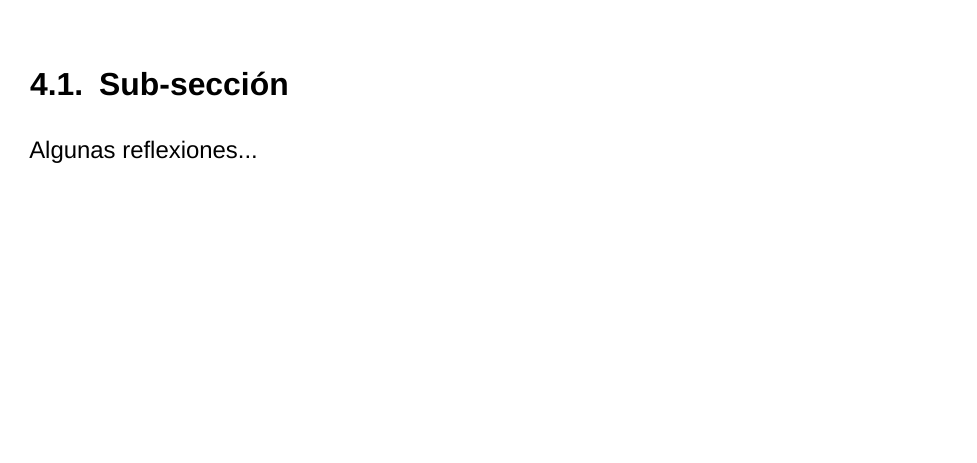
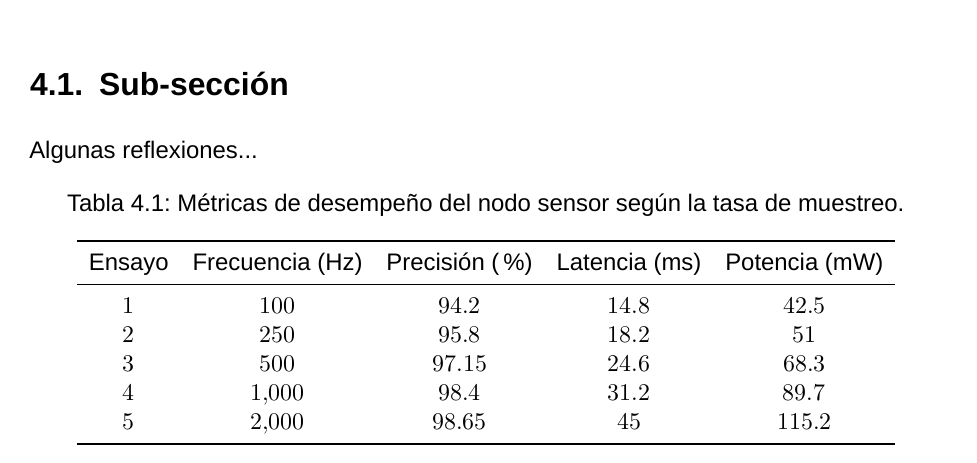
Before and after one commit to ivan-vazquez-ecn/thesis, a LaTeX thesis (main.tex, which reads sections/04_results.tex): part of page 12 of 15, cut so that both start at the same text, the shorter picture padded with empty space. Compiled offline with XeLaTeX; a missing font is replaced by an installed copy or a similar font.

Commit message:
add dynamic table with mock data for testing

```diff
--- a/sections/04_results.tex
+++ b/sections/04_results.tex
@@ -9,3 +9,20 @@ color=color, edgecolor='black')
 
 \section{Sub-sección}
 Algunas reflexiones...
+
+% Tablas dinámicas con LuaLaTeX
+\begin{table}[htbp]
+  \centering
+  \caption{Métricas de desempeño del nodo sensor según la tasa de muestreo.}
+  \label{tab:sensor_metrics}
+  \pgfplotstabletypeset[
+    col sep=comma,
+    every head row/.style={before row=\toprule, after row=\midrule},
+    every last row/.style={after row=\bottomrule},
+    columns/Trial/.style={column name=Ensayo},
+    columns/SamplingRate_Hz/.style={column name=Frecuencia (Hz)},
+    columns/Accuracy_Pct/.style={column name=Precisión (\%), precision=2, fixed},
+    columns/Latency_ms/.style={column name=Latencia (ms), precision=1, fixed},
+    columns/Power_mW/.style={column name=Potencia (mW), precision=1, fixed}
+  ]{data/sensor_metrics.csv}
+\end{table}
```
